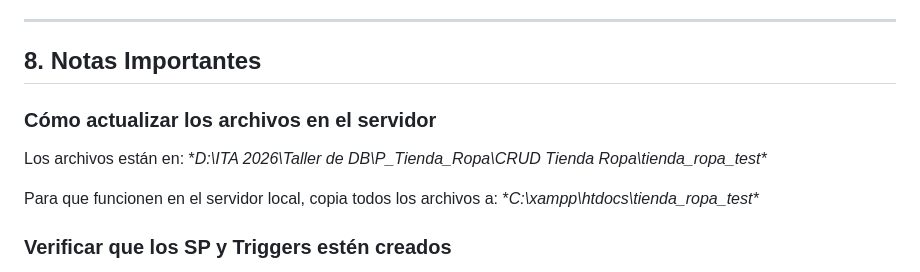
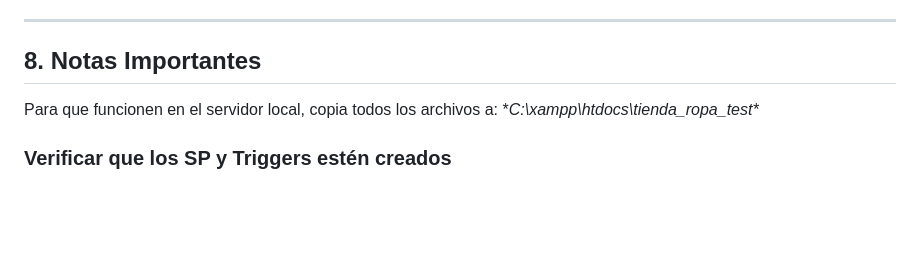
Before and after one commit to whosmayk/tienda_ropa_proyecto, a Markdown page: Documentacion_Demostracion.md, the part around the change. Drawn GitHub-style; blank space fills up the shorter version.

Commit message:
Update Documentacion_Demostracion.md
Removed instructions for updating files on the server.

```diff
--- a/Documentacion_Demostracion.md
+++ b/Documentacion_Demostracion.md
@@ -204,9 +204,6 @@
 
 ## 8. Notas Importantes
 
-### Cómo actualizar los archivos en el servidor
-Los archivos están en: **D:\ITA 2026\Taller de DB\P_Tienda_Ropa\CRUD Tienda Ropa\tienda_ropa_test\**
-
 Para que funcionen en el servidor local, copia todos los archivos a:
 **C:\xampp\htdocs\tienda_ropa_test\**
 
```
